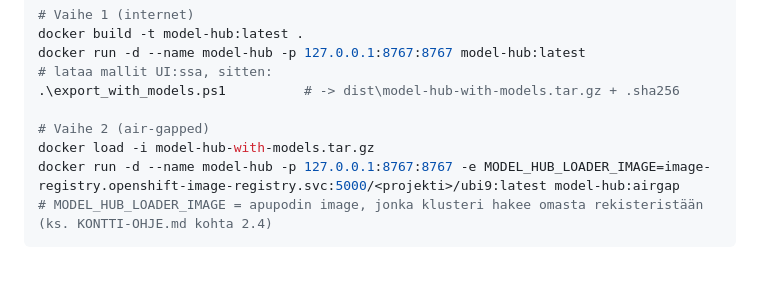
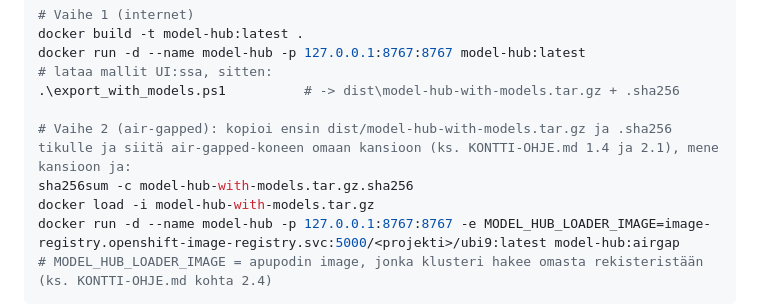
Before and after one commit to markoviksten/model-hub, a Markdown page: INSTALL.md, the part around the change. GitHub-like rendering; blank space fills up the shorter version.

```diff
--- a/INSTALL.md
+++ b/INSTALL.md
@@ -96,7 +96,8 @@ docker run -d --name model-hub -p 127.0.0.1:8767:8767 model-hub:latest
 # lataa mallit UI:ssa, sitten:
 .\export_with_models.ps1          # -> dist\model-hub-with-models.tar.gz + .sha256
 
-# Vaihe 2 (air-gapped)
+# Vaihe 2 (air-gapped): kopioi ensin dist/model-hub-with-models.tar.gz ja .sha256 tikulle ja siitä air-gapped-koneen omaan kansioon (ks. KONTTI-OHJE.md 1.4 ja 2.1), mene kansioon ja:
+sha256sum -c model-hub-with-models.tar.gz.sha256
 docker load -i model-hub-with-models.tar.gz
 docker run -d --name model-hub -p 127.0.0.1:8767:8767 -e MODEL_HUB_LOADER_IMAGE=image-registry.openshift-image-registry.svc:5000/<projekti>/ubi9:latest model-hub:airgap
 # MODEL_HUB_LOADER_IMAGE = apupodin image, jonka klusteri hakee omasta rekisteristään (ks. KONTTI-OHJE.md kohta 2.4)
```
Also changed, not shown: KONTTI-OHJE.md (+46 -16 lines).
